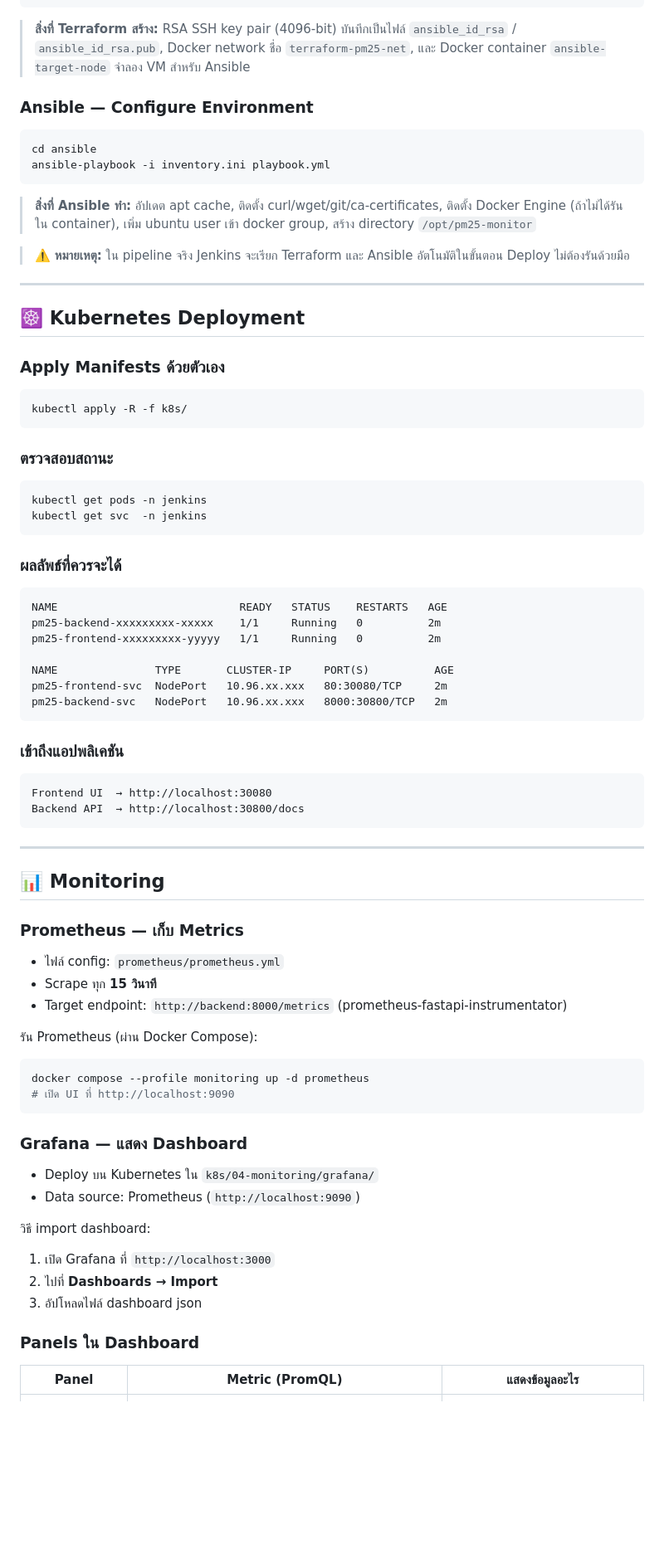
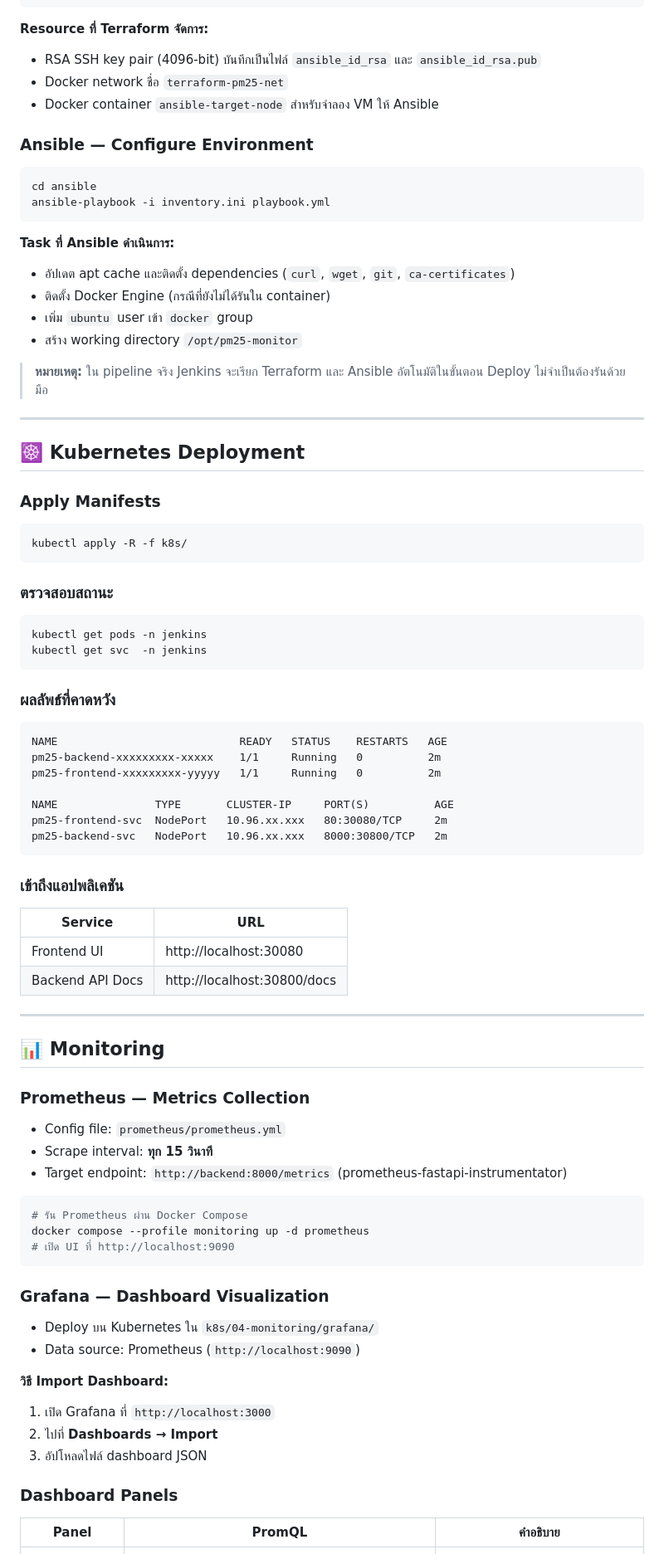
Before and after one commit to 10xkz/AQI.Thailand, a Markdown page: README.md, the part around one of its changes. Shown at 83% size. GitHub-like rendering; blank space fills up the shorter version.

````diff
--- a/README.md
+++ b/README.md
@@ -193,32 +204,45 @@ terraform plan      # ตรวจสอบว่าจะสร้างอะ
 terraform apply     # สร้าง resource จริง
 ```
-> **สิ่งที่ Terraform สร้าง:** RSA SSH key pair (4096-bit) บันทึกเป็นไฟล์ `ansible_id_rsa` / `ansible_id_rsa.pub`, Docker network ชื่อ `terraform-pm25-net`, และ Docker container `ansible-target-node` จำลอง VM สำหรับ Ansible
+
+**Resource ที่ Terraform จัดการ:**
+- RSA SSH key pair (4096-bit) บันทึกเป็นไฟล์ `ansible_id_rsa` และ `ansible_id_rsa.pub`
+- Docker network ชื่อ `terraform-pm25-net`
+- Docker container `ansible-target-node` สำหรับจำลอง VM ให้ Ansible
 
 ### Ansible — Configure Environment
+
 ```bash
 cd ansible
 ansible-playbook -i inventory.ini playbook.yml
 ```
-> **สิ่งที่ Ansible ทำ:** อัปเดต apt cache, ติดตั้ง curl/wget/git/ca-certificates, ติดตั้ง Docker Engine (ถ้าไม่ได้รันใน container), เพิ่ม ubuntu user เข้า docker group, สร้าง directory `/opt/pm25-monitor`
 
-> ⚠️ **หมายเหตุ:** ใน pipeline จริง Jenkins จะเรียก Terraform และ Ansible อัตโนมัติในขั้นตอน Deploy ไม่ต้องรันด้วยมือ
+**Task ที่ Ansible ดำเนินการ:**
+- อัปเดต apt cache และติดตั้ง dependencies (`curl`, `wget`, `git`, `ca-certificates`)
+- ติดตั้ง Docker Engine (กรณีที่ยังไม่ได้รันใน container)
+- เพิ่ม `ubuntu` user เข้า `docker` group
+- สร้าง working directory `/opt/pm25-monitor`
+
+> **หมายเหตุ:** ใน pipeline จริง Jenkins จะเรียก Terraform และ Ansible อัตโนมัติในขั้นตอน Deploy ไม่จำเป็นต้องรันด้วยมือ
 
 ---
 
 ## ☸️ Kubernetes Deployment
 
-### Apply Manifests ด้วยตัวเอง
+### Apply Manifests
+
 ```bash
 kubectl apply -R -f k8s/
 ```
 
 ### ตรวจสอบสถานะ
+
 ```bash
 kubectl get pods -n jenkins
 kubectl get svc  -n jenkins
 ```
 
-### ผลลัพธ์ที่ควรจะได้
+### ผลลัพธ์ที่คาดหวัง
+
 ```
 NAME                            READY   STATUS    RESTARTS   AGE
 pm25-backend-xxxxxxxxx-xxxxx    1/1     Running   0          2m
@@ -230,37 +254,40 @@ pm25-backend-svc   NodePort   10.96.xx.xxx   8000:30800/TCP   2m
 ```
 
 ### เข้าถึงแอปพลิเคชัน
-```
-Frontend UI  → http://localhost:30080
-Backend API  → http://localhost:30800/docs
-```
+
+| Service | URL |
+|---------|-----|
+| Frontend UI | http://localhost:30080 |
+| Backend API Docs | http://localhost:30800/docs |
 
 ---
 
 ## 📊 Monitoring
 
-### Prometheus — เก็บ Metrics
-- ไฟล์ config: `prometheus/prometheus.yml`
-- Scrape ทุก **15 วินาที**
+### Prometheus — Metrics Collection
+
+- Config file: `prometheus/prometheus.yml`
+- Scrape interval: **ทุก 15 วินาที**
 - Target endpoint: `http://backend:8000/metrics` (prometheus-fastapi-instrumentator)
 
-รัน Prometheus (ผ่าน Docker Compose):
 ```bash
+# รัน Prometheus ผ่าน Docker Compose
 docker compose --profile monitoring up -d prometheus
 # เปิด UI ที่ http://localhost:9090
 ```
 
-### Grafana — แสดง Dashboard
+### Grafana — Dashboard Visualization
+
 - Deploy บน Kubernetes ใน `k8s/04-monitoring/grafana/`
 - Data source: Prometheus (`http://localhost:9090`)
 
-วิธี import dashboard:
+**วิธี Import Dashboard:**
 1. เปิด Grafana ที่ `http://localhost:3000`
 2. ไปที่ **Dashboards → Import**
-3. อัปโหลดไฟล์ dashboard json
+3. อัปโหลดไฟล์ dashboard JSON
 
-### Panels ใน Dashboard
+### Dashboard Panels
 
-| Panel | Metric (PromQL) | แสดงข้อมูลอะไร |
-|-------|-----------------|----------------|
+| Panel | PromQL | คำอธิบาย |
+|-------|--------|----------|
 | Request Rate | `rate(http_requests_total[1m])` | จำนวน request ต่อวินาที |
````
Also changed, not shown: other parts of README.md (+124 -100 lines).
